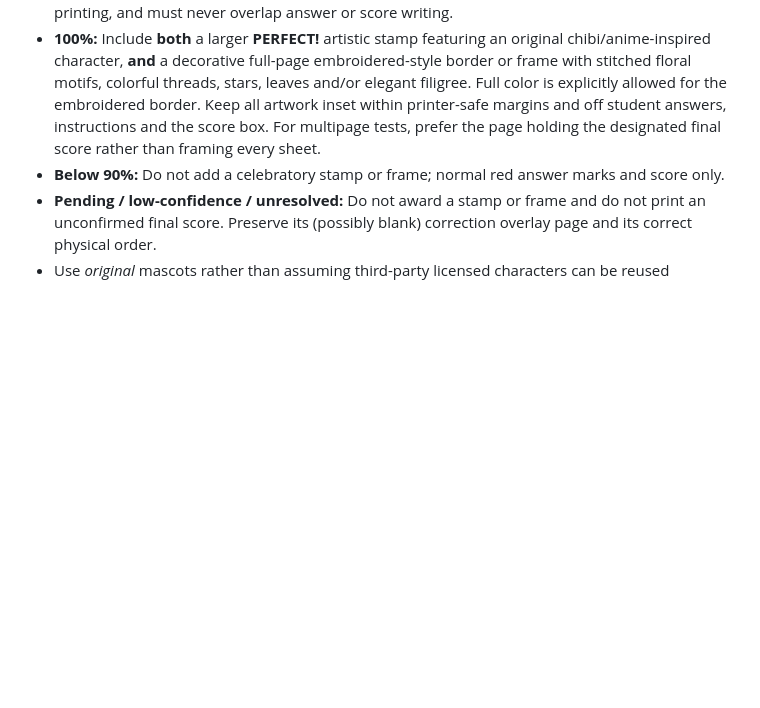
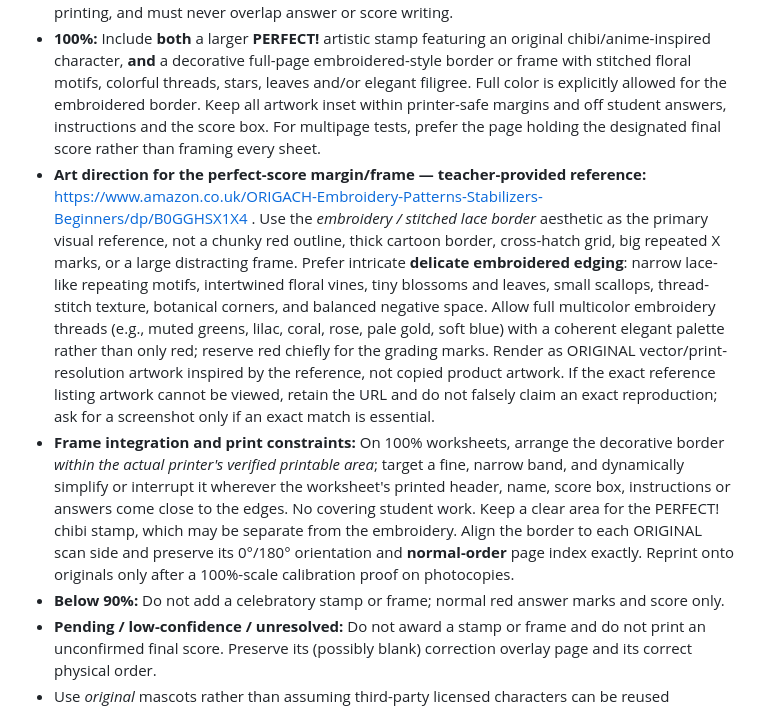
Before and after one commit to nolancasama/paper-grader, a Markdown page: CHATGPT_GRADING_INSTRUCTIONS.md, the part around the change. Rendered like a GitHub page; blank space fills up the shorter version.

Commit message:
Adopt ORIGACH lace embroidery as perfect-score border reference

```diff
--- a/CHATGPT_GRADING_INSTRUCTIONS.md
+++ b/CHATGPT_GRADING_INSTRUCTIONS.md
@@ -92,6 +92,8 @@ Add celebratory artwork **only when the student's full grading is resolved**. Th
 
 - **90-99% (inclusive):** Include one attractive school praise stamp in a blank area near the student's confirmed total score. Use concise text such as **GREAT JOB!**, **EXCELLENT!**, **GENIUS!** or **AMAZING!** and an original chibi/anime-inspired mascot. Slightly vary rotation and position between students so it resembles a real teacher's hand stamp; variations must be deterministic for repeatable printing, and must never overlap answer or score writing.
 - **100%:** Include **both** a larger **PERFECT!** artistic stamp featuring an original chibi/anime-inspired character, **and** a decorative full-page embroidered-style border or frame with stitched floral motifs, colorful threads, stars, leaves and/or elegant filigree. Full color is explicitly allowed for the embroidered border. Keep all artwork inset within printer-safe margins and off student answers, instructions and the score box. For multipage tests, prefer the page holding the designated final score rather than framing every sheet.
+- **Art direction for the perfect-score margin/frame — teacher-provided reference:** https://www.amazon.co.uk/ORIGACH-Embroidery-Patterns-Stabilizers-Beginners/dp/B0GGHSX1X4 . Use the *embroidery / stitched lace border* aesthetic as the primary visual reference, not a chunky red outline, thick cartoon border, cross-hatch grid, big repeated X marks, or a large distracting frame. Prefer intricate **delicate embroidered edging**: narrow lace-like repeating motifs, intertwined floral vines, tiny blossoms and leaves, small scallops, thread-stitch texture, botanical corners, and balanced negative space. Allow full multicolor embroidery threads (e.g., muted greens, lilac, coral, rose, pale gold, soft blue) with a coherent elegant palette rather than only red; reserve red chiefly for the grading marks. Render as ORIGINAL vector/print-resolution artwork inspired by the reference, not copied product artwork. If the exact reference listing artwork cannot be viewed, retain the URL and do not falsely claim an exact reproduction; ask for a screenshot only if an exact match is essential.
+- **Frame integration and print constraints:** On 100% worksheets, arrange the decorative border *within the actual printer's verified printable area*; target a fine, narrow band, and dynamically simplify or interrupt it wherever the worksheet's printed header, name, score box, instructions or answers come close to the edges. No covering student work. Keep a clear area for the PERFECT! chibi stamp, which may be separate from the embroidery. Align the border to each ORIGINAL scan side and preserve its 0°/180° orientation and **normal-order** page index exactly. Reprint onto originals only after a 100%-scale calibration proof on photocopies.
 - **Below 90%:** Do not add a celebratory stamp or frame; normal red answer marks and score only.
 - **Pending / low-confidence / unresolved:** Do not award a stamp or frame and do not print an unconfirmed final score. Preserve its (possibly blank) correction overlay page and its correct physical order.
 - Use *original* mascots rather than assuming third-party licensed characters can be reused commercially. Allow artistic designs and color variation without compromising print alignment or readability.
```
